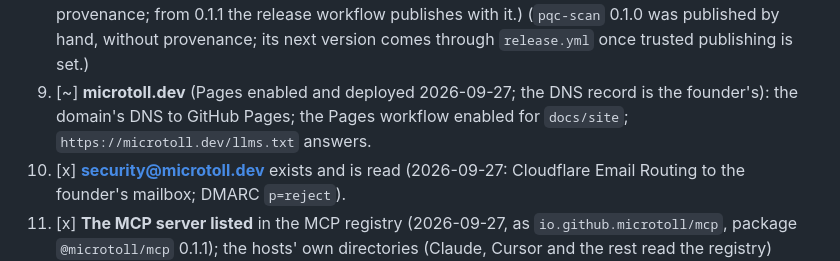
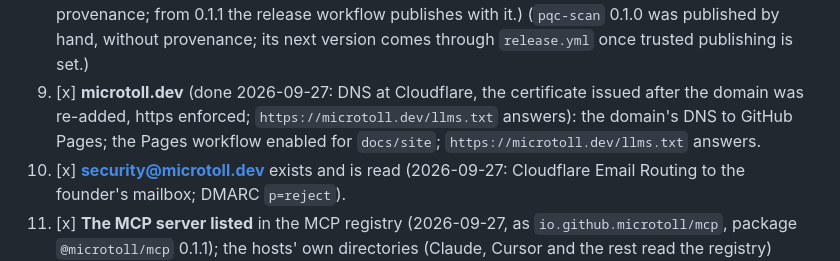
Before and after one commit to microtoll/engine, a Markdown page: docs/LAUNCH.md, the part around the change. GitHub-like rendering.

Commit message:
LAUNCH: item 9 done, microtoll.dev over https
Co-Authored-By: Claude Fable 5.1 <noreply@anthropic.com>

```diff
--- a/docs/LAUNCH.md
+++ b/docs/LAUNCH.md
@@ -40,7 +40,7 @@ Plan §2: no promotion beyond the last two items.
        (`pqc-scan` 0.1.0 was published by hand, without provenance; its
        next version comes through `release.yml` once trusted publishing is
        set.)
-9. [~] **microtoll.dev** (Pages enabled and deployed 2026-09-27; the DNS record is the founder's): the domain's DNS to GitHub Pages; the Pages
+9. [x] **microtoll.dev** (done 2026-09-27: DNS at Cloudflare, the certificate issued after the domain was re-added, https enforced; `https://microtoll.dev/llms.txt` answers): the domain's DNS to GitHub Pages; the Pages
         workflow enabled for `docs/site`; `https://microtoll.dev/llms.txt`
         answers.
 10. [x] **security@microtoll.dev** exists and is read (2026-09-27: Cloudflare Email Routing to the founder's mailbox; DMARC `p=reject`).
```
